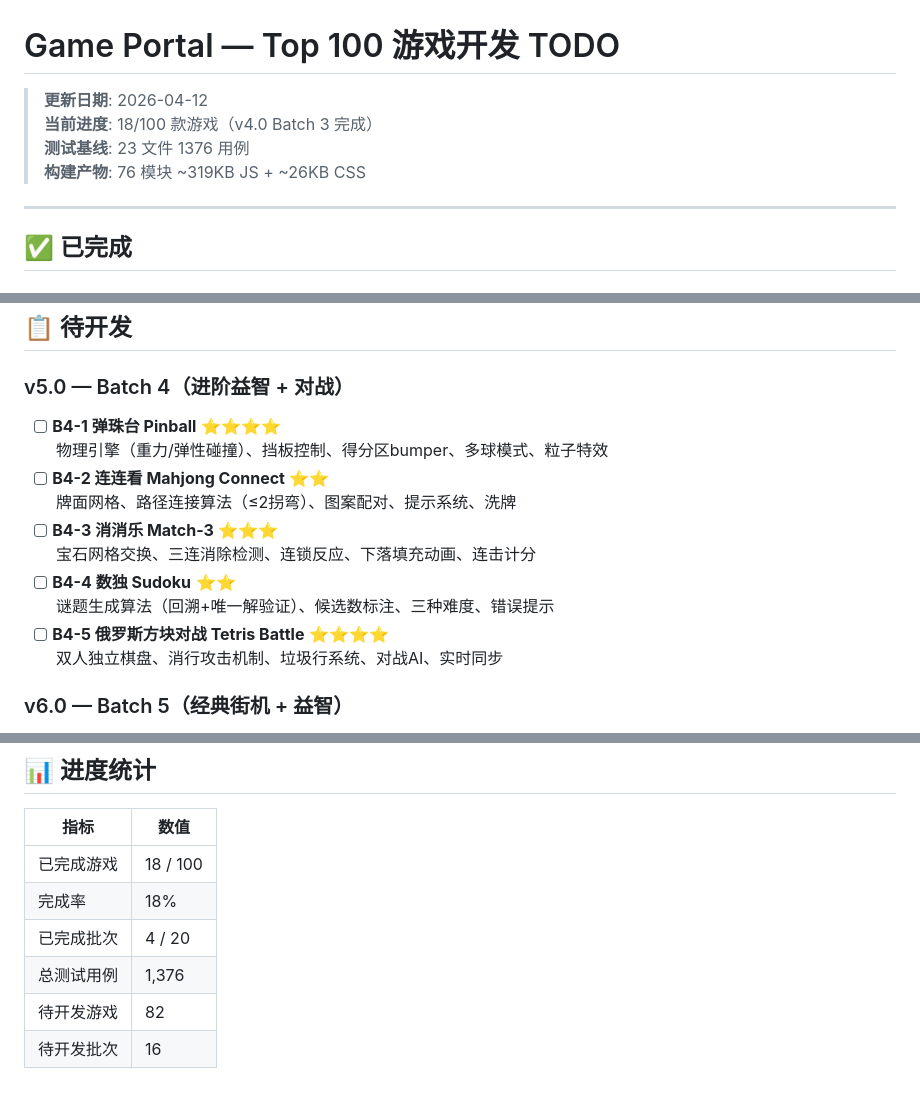
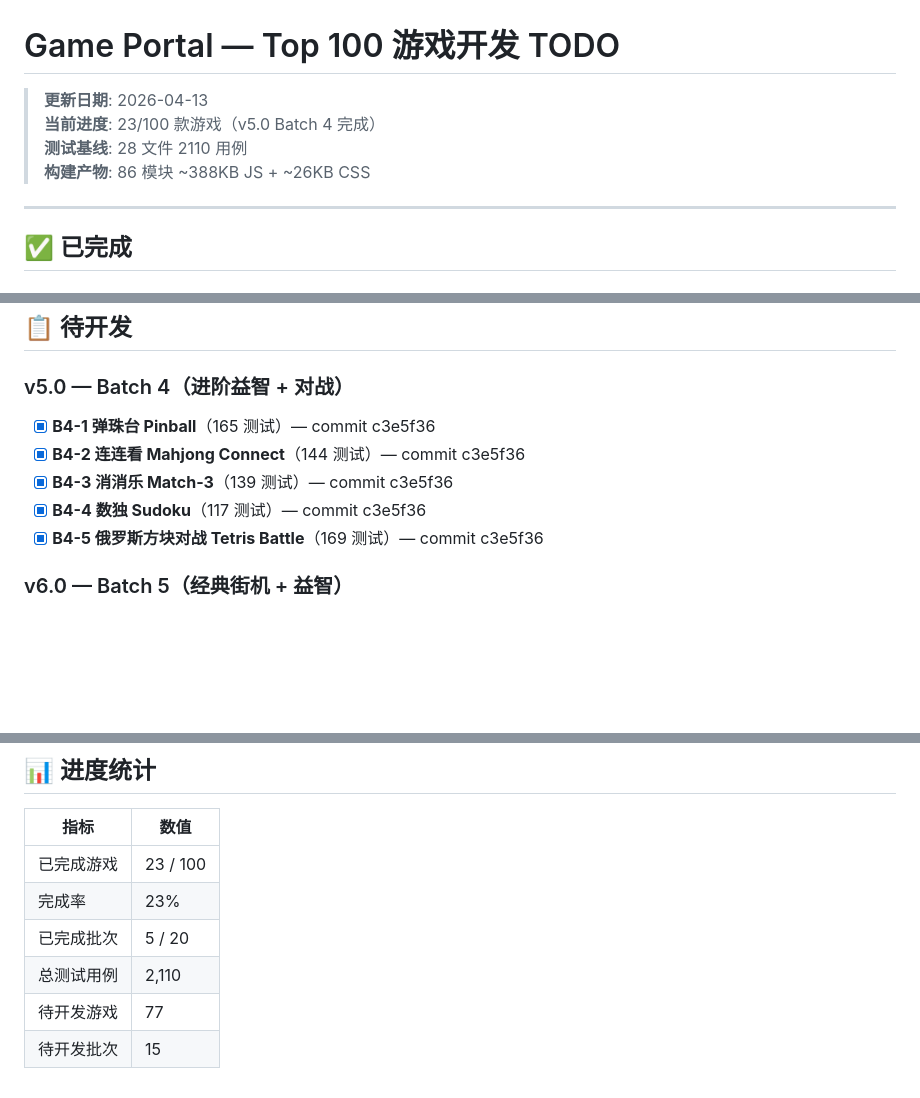
Before and after one commit to CodeRudder/game-portal, a Markdown page: DEVELOPMENT-TODO.md, 3 parts joined by grey strips. Drawn GitHub-style; blank space fills up the shorter version.

Commit message:
docs: update roadmap to v5.0 baseline — 23/100 games, Batch 4 complete

```diff
--- a/DEVELOPMENT-TODO.md
+++ b/DEVELOPMENT-TODO.md
@@ -1,9 +1,9 @@
 # Game Portal — Top 100 游戏开发 TODO
 
-> **更新日期**: 2026-04-12
-> **当前进度**: 18/100 款游戏（v4.0 Batch 3 完成）
-> **测试基线**: 23 文件 1376 用例
-> **构建产物**: 76 模块 ~319KB JS + ~26KB CSS
+> **更新日期**: 2026-04-13
+> **当前进度**: 23/100 款游戏（v5.0 Batch 4 完成）
+> **测试基线**: 28 文件 2110 用例
+> **构建产物**: 86 模块 ~388KB JS + ~26KB CSS
 
 ---
 
@@ -40,16 +40,11 @@
 ## 📋 待开发
 
 ### v5.0 — Batch 4（进阶益智 + 对战）
-- [ ] **B4-1 弹珠台 Pinball** ⭐⭐⭐⭐
-  物理引擎（重力/弹性碰撞）、挡板控制、得分区bumper、多球模式、粒子特效
-- [ ] **B4-2 连连看 Mahjong Connect** ⭐⭐
-  牌面网格、路径连接算法（≤2拐弯）、图案配对、提示系统、洗牌
-- [ ] **B4-3 消消乐 Match-3** ⭐⭐⭐
-  宝石网格交换、三连消除检测、连锁反应、下落填充动画、连击计分
-- [ ] **B4-4 数独 Sudoku** ⭐⭐
-  谜题生成算法（回溯+唯一解验证）、候选数标注、三种难度、错误提示
-- [ ] **B4-5 俄罗斯方块对战 Tetris Battle** ⭐⭐⭐⭐
-  双人独立棋盘、消行攻击机制、垃圾行系统、对战AI、实时同步
+- [x] **B4-1 弹珠台 Pinball**（165 测试）— commit c3e5f36
+- [x] **B4-2 连连看 Mahjong Connect**（144 测试）— commit c3e5f36
+- [x] **B4-3 消消乐 Match-3**（139 测试）— commit c3e5f36
+- [x] **B4-4 数独 Sudoku**（117 测试）— commit c3e5f36
+- [x] **B4-5 俄罗斯方块对战 Tetris Battle**（169 测试）— commit c3e5f36
 
 ### v6.0 — Batch 5（经典街机 + 益智）
 - [ ] **B5-1 青蛙过河 Frogger** ⭐⭐
@@ -244,9 +239,9 @@
 
 | 指标 | 数值 |
 |------|------|
-| 已完成游戏 | 18 / 100 |
-| 完成率 | 18% |
-| 已完成批次 | 4 / 20 |
-| 总测试用例 | 1,376 |
-| 待开发游戏 | 82 |
-| 待开发批次 | 16 |
+| 已完成游戏 | 23 / 100 |
+| 完成率 | 23% |
+| 已完成批次 | 5 / 20 |
+| 总测试用例 | 2,110 |
+| 待开发游戏 | 77 |
+| 待开发批次 | 15 |
```
